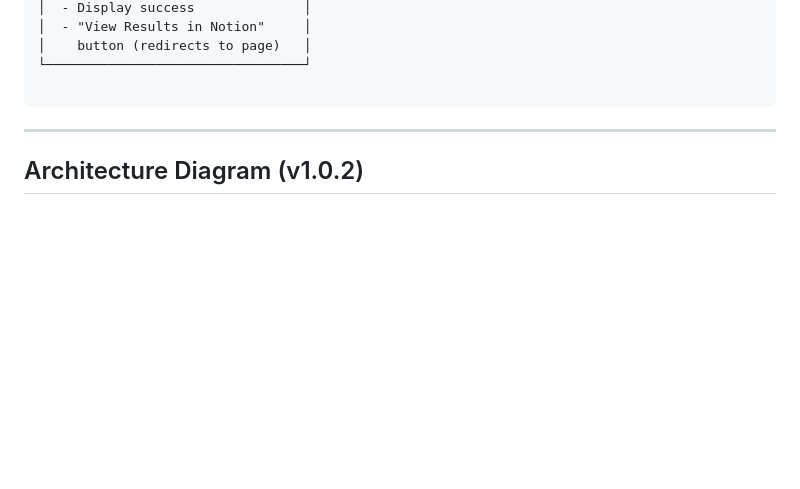
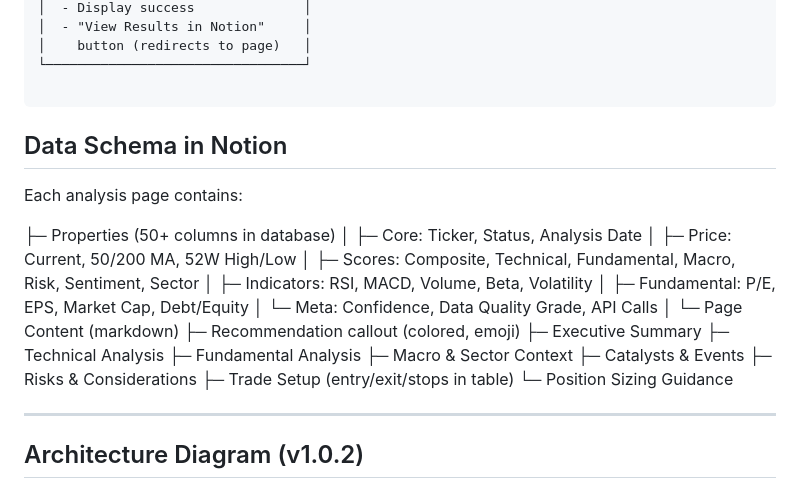
Before and after one commit to shalom-ormsby/stock-intelligence, a Markdown page: ARCHITECTURE.md, the part around the change. Rendered like a GitHub page; blank space fills up the shorter version.

Commit message:
Added Data Schema in Notion

````diff
--- a/ARCHITECTURE.md
+++ b/ARCHITECTURE.md
@@ -178,6 +178,29 @@ Stock Intelligence is a **serverless backend system** that provides automated st
 └─────────────────────────────────┘
 
 ```
+
+## Data Schema in Notion
+
+Each analysis page contains:
+
+├─ Properties (50+ columns in database)
+│  ├─ Core: Ticker, Status, Analysis Date
+│  ├─ Price: Current, 50/200 MA, 52W High/Low
+│  ├─ Scores: Composite, Technical, Fundamental, Macro, Risk, Sentiment, Sector
+│  ├─ Indicators: RSI, MACD, Volume, Beta, Volatility
+│  ├─ Fundamental: P/E, EPS, Market Cap, Debt/Equity
+│  └─ Meta: Confidence, Data Quality Grade, API Calls
+│
+└─ Page Content (markdown)
+├─ Recommendation callout (colored, emoji)
+├─ Executive Summary
+├─ Technical Analysis
+├─ Fundamental Analysis
+├─ Macro & Sector Context
+├─ Catalysts & Events
+├─ Risks & Considerations
+├─ Trade Setup (entry/exit/stops in table)
+└─ Position Sizing Guidance
 
 ---
 
````
